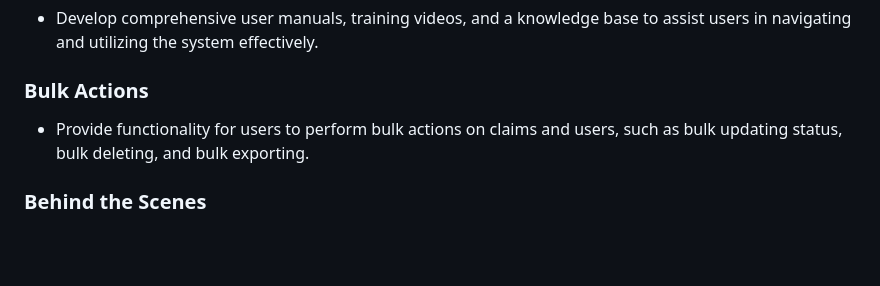
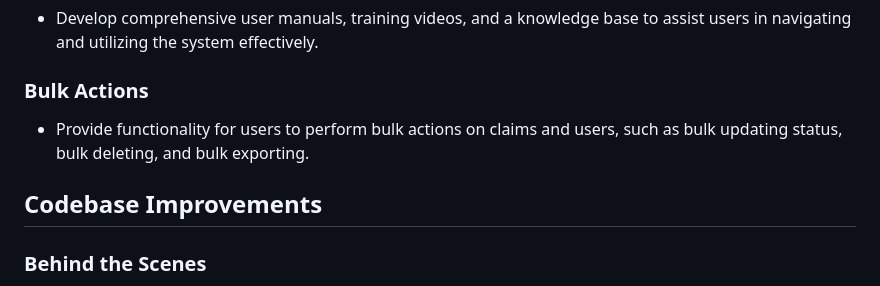
Before and after one commit to 0x000NULL/BudgetClaimsSystem, a Markdown page: TODO.md, the part around the change. GitHub-like rendering; blank space fills up the shorter version.

Commit message:
Updated TODO

```diff
--- a/TODO.md
+++ b/TODO.md
@@ -51,6 +51,8 @@
 ### Bulk Actions
 - Provide functionality for users to perform bulk actions on claims and users, such as bulk updating status, bulk deleting, and bulk exporting.
 
+## Codebase Improvements
+
 ### Behind the Scenes
 - Improve test coverage and add more tests for existing functionality.
 - Improve the codebase and make it more readable and maintainable.
```
